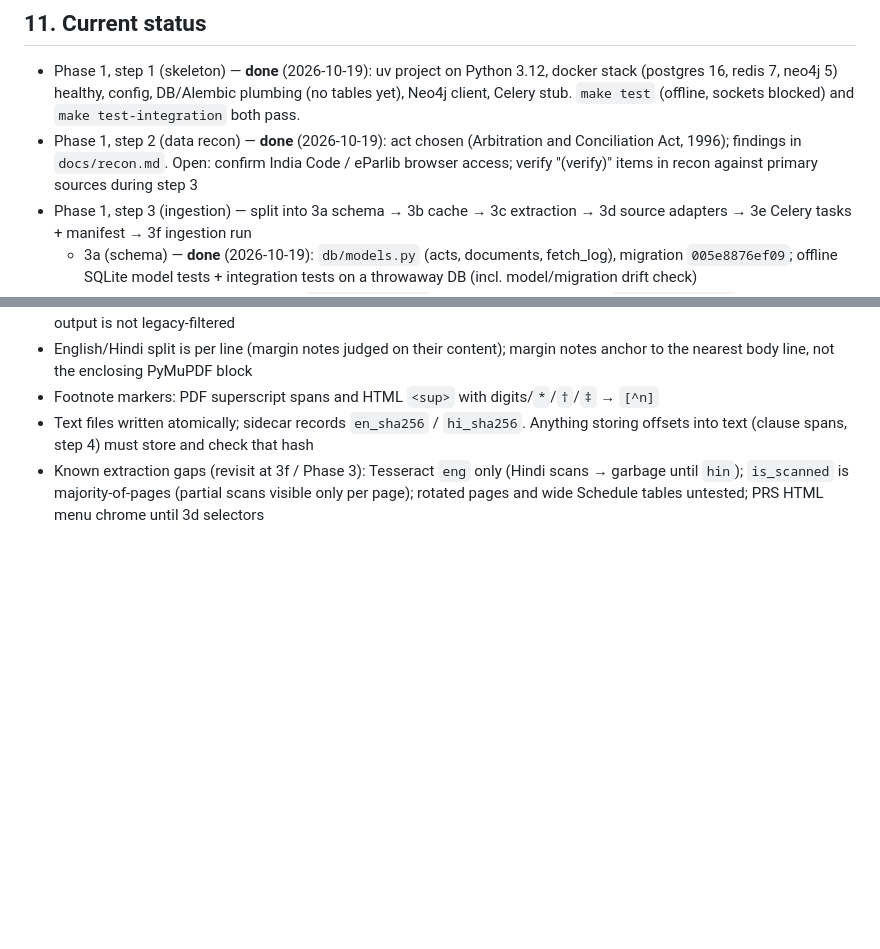
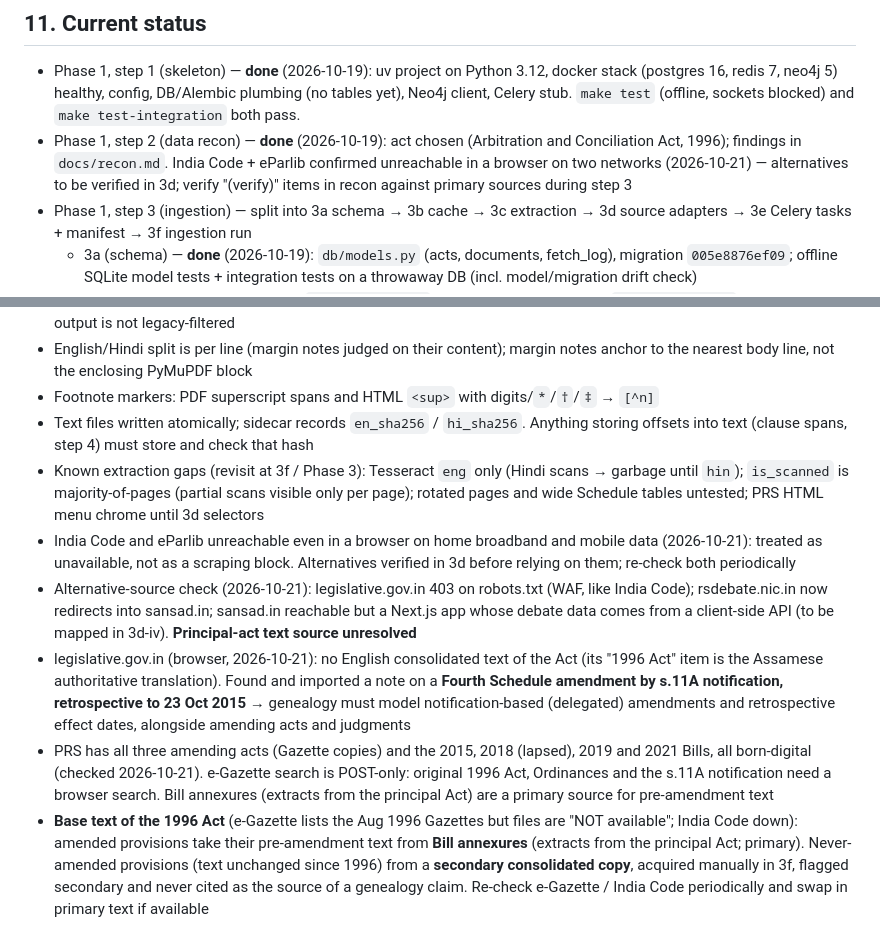
Before and after one commit to rishitudikeri3-rgb/openSansaad, a Markdown page: CLAUDE.md, 2 parts joined by grey strips. Drawn GitHub-style; blank space fills up the shorter version.

```diff
--- a/CLAUDE.md
+++ b/CLAUDE.md
@@ -195,7 +195,7 @@ Exit criteria: full stack up; act chosen and recorded; principal + all amending
 ## 11. Current status
 
 - Phase 1, step 1 (skeleton) — **done** (2026-10-19): uv project on Python 3.12, docker stack (postgres 16, redis 7, neo4j 5) healthy, config, DB/Alembic plumbing (no tables yet), Neo4j client, Celery stub. `make test` (offline, sockets blocked) and `make test-integration` both pass.
-- Phase 1, step 2 (data recon) — **done** (2026-10-19): act chosen (Arbitration and Conciliation Act, 1996); findings in `docs/recon.md`. Open: confirm India Code / eParlib browser access; verify "(verify)" items in recon against primary sources during step 3
+- Phase 1, step 2 (data recon) — **done** (2026-10-19): act chosen (Arbitration and Conciliation Act, 1996); findings in `docs/recon.md`. India Code + eParlib confirmed unreachable in a browser on two networks (2026-10-21) — alternatives to be verified in 3d; verify "(verify)" items in recon against primary sources during step 3
 - Phase 1, step 3 (ingestion) — split into 3a schema → 3b cache → 3c extraction → 3d source adapters → 3e Celery tasks + manifest → 3f ingestion run
   - 3a (schema) — **done** (2026-10-19): `db/models.py` (acts, documents, fetch_log), migration `005e8876ef09`; offline SQLite model tests + integration tests on a throwaway DB (incl. model/migration drift check)
   - 3b (cache) — **done** (2026-10-20): `ingest/cache.py` (only network entry point), `ingest/store.py` (append-only versioned raw store), `ingest/ratelimit.py` (Redis-backed per-domain gate + 403 blocks); live-verified against e-Gazette (TLS fix) and PRS (crawl-delay)
@@ -242,3 +242,8 @@ Exit criteria: full stack up; act chosen and recorded; principal + all amending
 - Footnote markers: PDF superscript spans and HTML `<sup>` with digits/`*`/`†`/`‡` → `[^n]`
 - Text files written atomically; sidecar records `en_sha256` / `hi_sha256`. Anything storing offsets into text (clause spans, step 4) must store and check that hash
 - Known extraction gaps (revisit at 3f / Phase 3): Tesseract `eng` only (Hindi scans → garbage until `hin`); `is_scanned` is majority-of-pages (partial scans visible only per page); rotated pages and wide Schedule tables untested; PRS HTML menu chrome until 3d selectors
+- India Code and eParlib unreachable even in a browser on home broadband and mobile data (2026-10-21): treated as unavailable, not as a scraping block. Alternatives verified in 3d before relying on them; re-check both periodically
+- Alternative-source check (2026-10-21): legislative.gov.in 403 on robots.txt (WAF, like India Code); rsdebate.nic.in now redirects into sansad.in; sansad.in reachable but a Next.js app whose debate data comes from a client-side API (to be mapped in 3d-iv). **Principal-act text source unresolved**
+- legislative.gov.in (browser, 2026-10-21): no English consolidated text of the Act (its "1996 Act" item is the Assamese authoritative translation). Found and imported a note on a **Fourth Schedule amendment by s.11A notification, retrospective to 23 Oct 2015** → genealogy must model notification-based (delegated) amendments and retrospective effect dates, alongside amending acts and judgments
+- PRS has all three amending acts (Gazette copies) and the 2015, 2018 (lapsed), 2019 and 2021 Bills, all born-digital (checked 2026-10-21). e-Gazette search is POST-only: original 1996 Act, Ordinances and the s.11A notification need a browser search. Bill annexures (extracts from the principal Act) are a primary source for pre-amendment text
+- **Base text of the 1996 Act** (e-Gazette lists the Aug 1996 Gazettes but files are "NOT available"; India Code down): amended provisions take their pre-amendment text from **Bill annexures** (extracts from the principal Act; primary). Never-amended provisions (text unchanged since 1996) from a **secondary consolidated copy**, acquired manually in 3f, flagged secondary and never cited as the source of a genealogy claim. Re-check e-Gazette / India Code periodically and swap in primary text if available
```
Also changed, not shown: docs/recon.md (+29 -2 lines).
